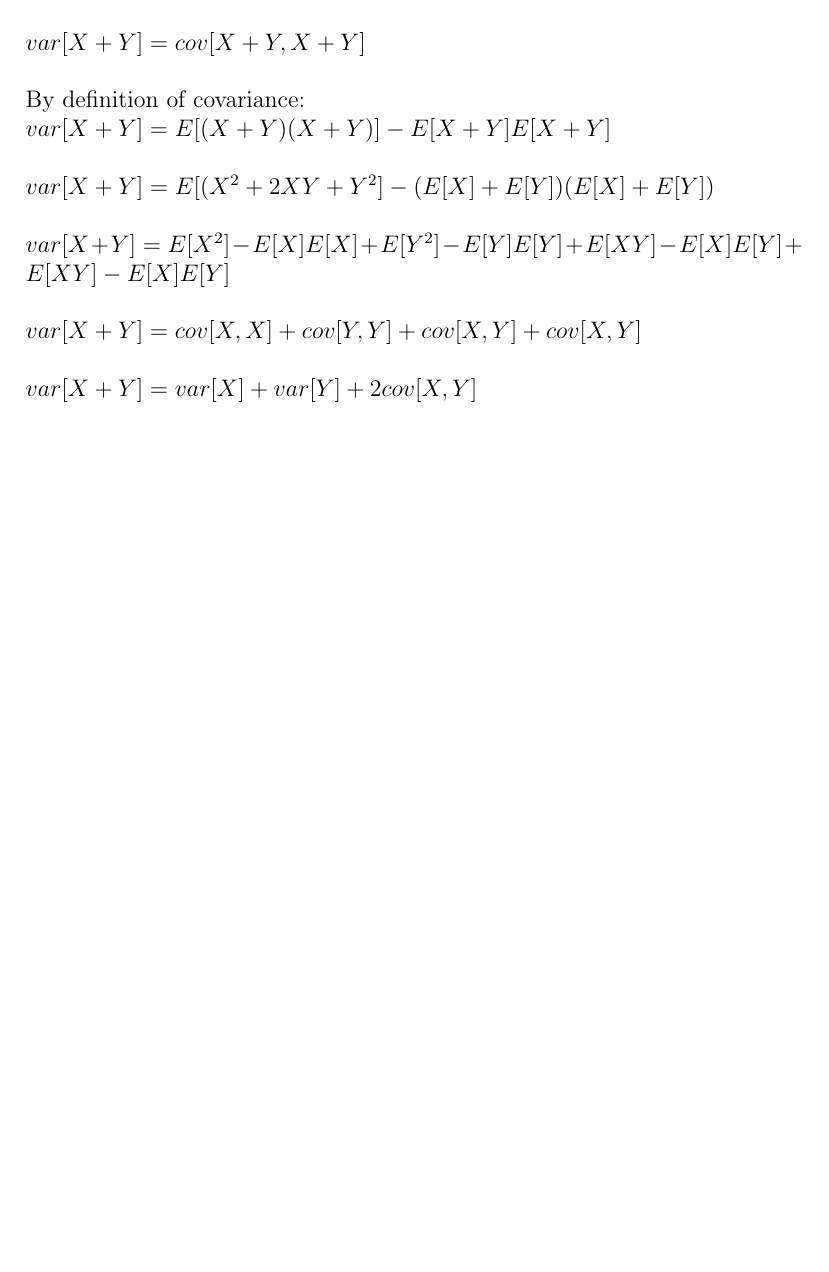
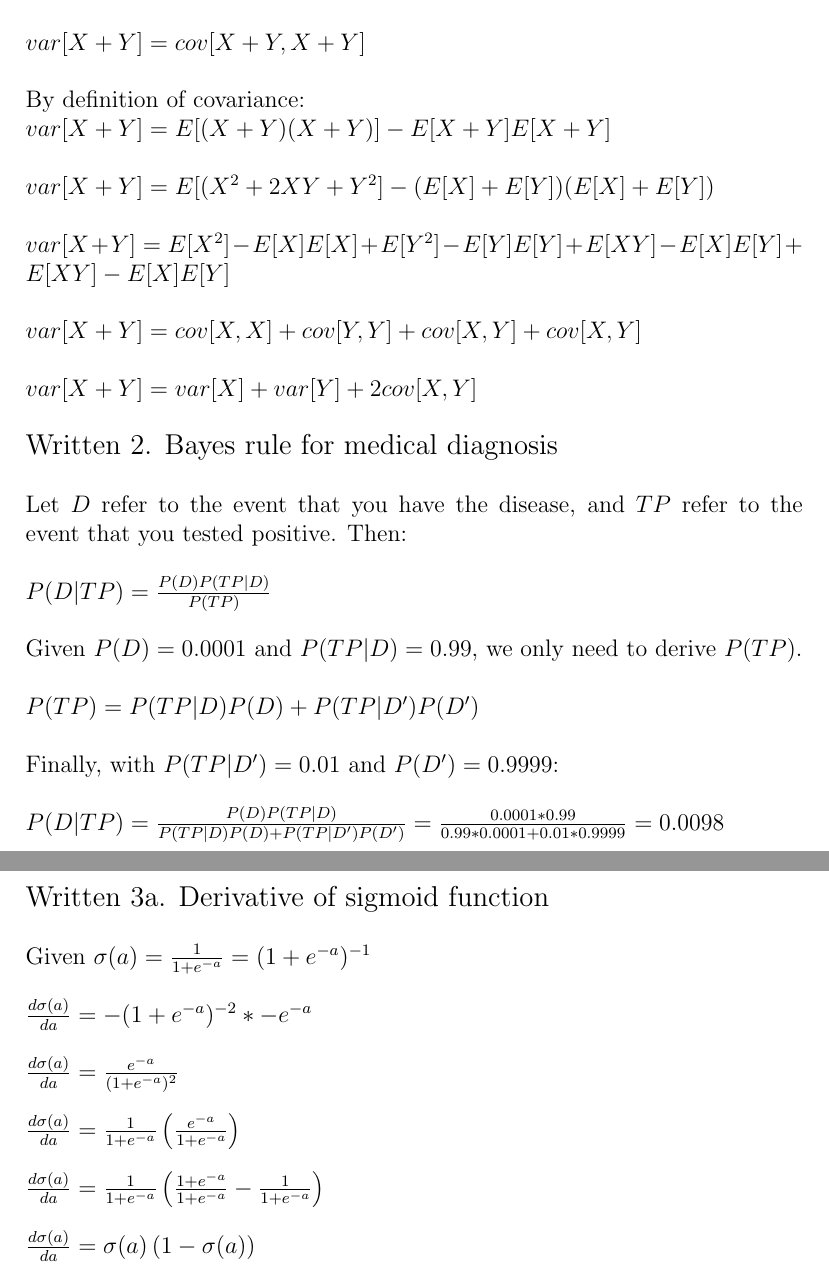
Before and after one commit to raudabaugh/applied-machine-learning, a LaTeX document (lab1/writeup.tex): part of page 4 of 4 before the commit and two parts of pages 4 and 5 of 5 after it, the two joined at a grey line, cut so that both start at the same text, the shorter picture padded with empty space. Compiled offline with pdfLaTeX.

Commit message:
Written exercises 2 and 3a

```diff
--- a/lab1/writeup.tex
+++ b/lab1/writeup.tex
@@ -80,5 +80,33 @@ $var[X+Y] = E[X^2]-E[X]E[X] + E[Y^2]-E[Y]E[Y] + E[XY]-E[X]E[Y] + E[XY]-E[X]E[Y]$
 $var[X+Y] = cov[X,X] + cov[Y,Y] + cov[X,Y] + cov[X,Y]$
 \\\\
 $var[X+Y] = var[X] + var[Y] + 2cov[X,Y]$
+\\\\
+\noindent{{\large Written 2. Bayes rule for medical diagnosis}}
+\\\\
+Let $D$ refer to the event that you have the disease, and $TP$ refer to the event that you tested positive. Then:
+\\\\
+$P(D|TP) = \frac{P(D)P(TP|D)}{P(TP)}$
+\\\\
+Given $P(D) = 0.0001$ and $P(TP|D) = 0.99$, we only need to derive $P(TP)$.
+\\\\
+$P(TP) = P(TP|D)P(D)+P(TP|D')P(D')$
+\\\\
+Finally, with $P(TP|D') = 0.01$ and $P(D') = 0.9999$:
+\\\\
+$P(D|TP) = \frac{P(D)P(TP|D)}{P(TP|D)P(D)+P(TP|D')P(D')} = \frac{0.0001*0.99}{0.99*0.0001+0.01*0.9999} = 0.0098$
+\newpage
+\noindent{{\large Written 3a. Derivative of sigmoid function}}
+\\\\
+Given $\sigma(a) = \frac{1}{1+e^{-a}} = (1+e^{-a})^{-1}$
+\\\\
+$\frac{d\sigma(a)}{da} = -(1+e^{-a})^{-2}*-e^{-a}$
+\\\\
+$\frac{d\sigma(a)}{da} = \frac{e^{-a}}{(1+e^{-a})^2}$
+\\\\
+$\frac{d\sigma(a)}{da} = \frac{1}{1+e^{-a}}\left(\frac{e^{-a}}{1+e^{-a}}\right)$
+\\\\
+$\frac{d\sigma(a)}{da} = \frac{1}{1+e^{-a}}\left(\frac{1+e^{-a}}{1+e^{-a}} - \frac{1}{1+e^{-a}}\right)$
+\\\\
+$\frac{d\sigma(a)}{da} = \sigma(a)\left(1-\sigma(a)\right)$
 
 \end{document}
```
Also changed, not shown: lab1/writeup.pdf.
